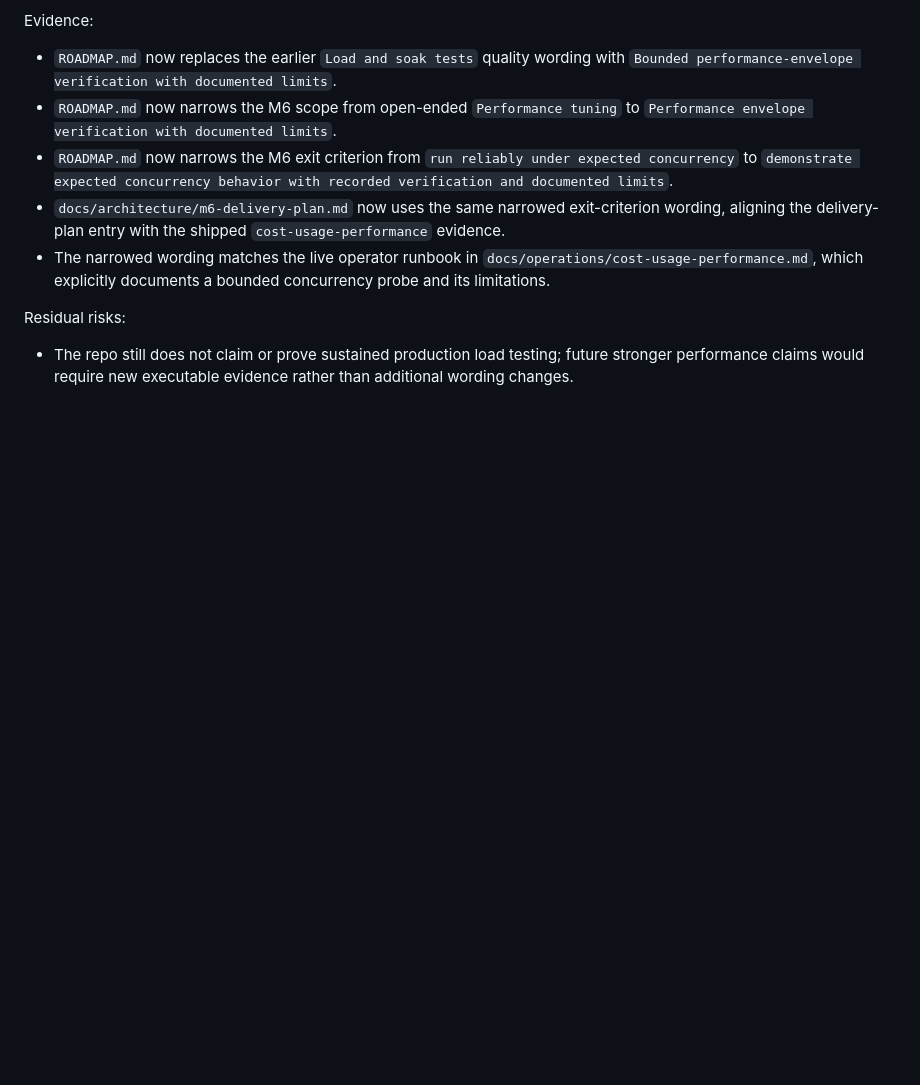
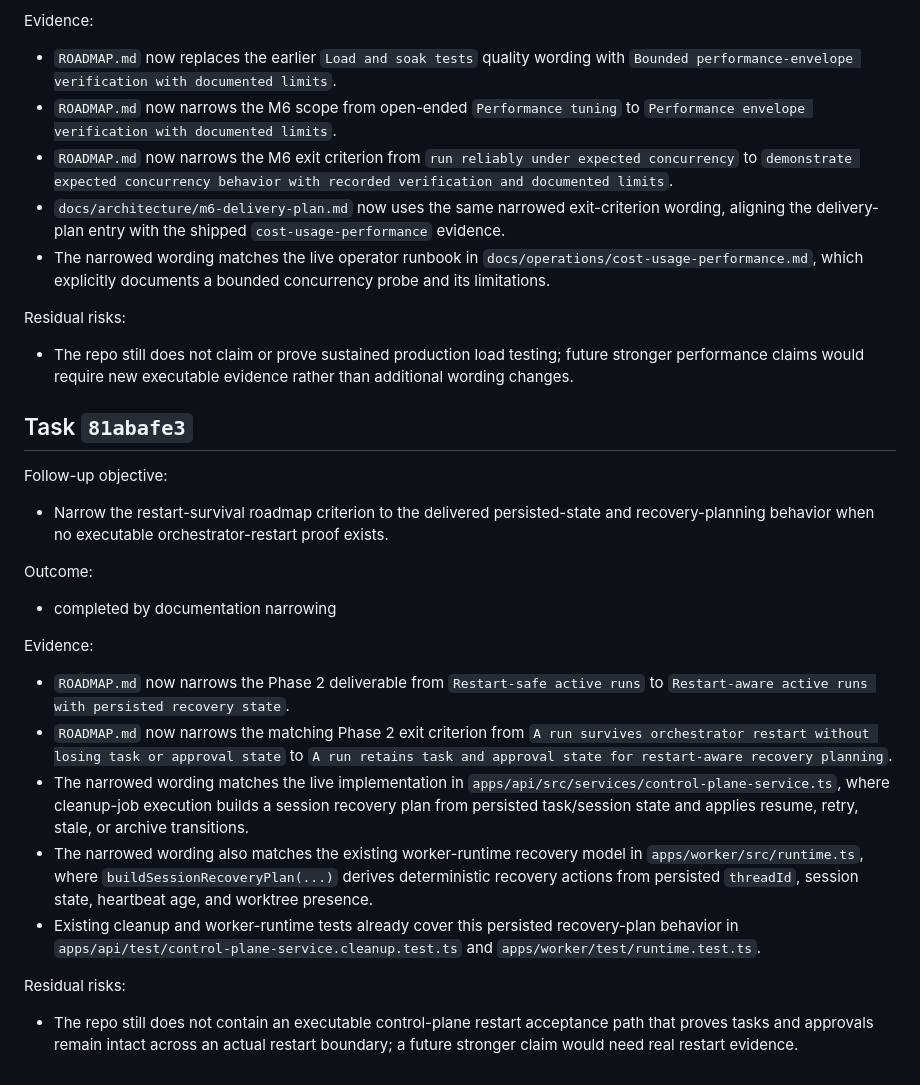
Before and after one commit to beisel-it/codex-swarm, a Markdown page: docs/qa/m7-parity-review.md, the part around the change. Rendered like a GitHub page; blank space fills up the shorter version.

Commit message:
Narrow restart recovery roadmap claims

```diff
--- a/docs/qa/m7-parity-review.md
+++ b/docs/qa/m7-parity-review.md
@@ -1044,3 +1044,25 @@ Evidence:
 Residual risks:
 
 - The repo still does not claim or prove sustained production load testing; future stronger performance claims would require new executable evidence rather than additional wording changes.
+
+## Task `81abafe3`
+
+Follow-up objective:
+
+- Narrow the restart-survival roadmap criterion to the delivered persisted-state and recovery-planning behavior when no executable orchestrator-restart proof exists.
+
+Outcome:
+
+- completed by documentation narrowing
+
+Evidence:
+
+- `ROADMAP.md` now narrows the Phase 2 deliverable from `Restart-safe active runs` to `Restart-aware active runs with persisted recovery state`.
+- `ROADMAP.md` now narrows the matching Phase 2 exit criterion from `A run survives orchestrator restart without losing task or approval state` to `A run retains task and approval state for restart-aware recovery planning`.
+- The narrowed wording matches the live implementation in `apps/api/src/services/control-plane-service.ts`, where cleanup-job execution builds a session recovery plan from persisted task/session state and applies resume, retry, stale, or archive transitions.
+- The narrowed wording also matches the existing worker-runtime recovery model in `apps/worker/src/runtime.ts`, where `buildSessionRecoveryPlan(...)` derives deterministic recovery actions from persisted `threadId`, session state, heartbeat age, and worktree presence.
+- Existing cleanup and worker-runtime tests already cover this persisted recovery-plan behavior in `apps/api/test/control-plane-service.cleanup.test.ts` and `apps/worker/test/runtime.test.ts`.
+
+Residual risks:
+
+- The repo still does not contain an executable control-plane restart acceptance path that proves tasks and approvals remain intact across an actual restart boundary; a future stronger claim would need real restart evidence.
```
Also changed, not shown: ROADMAP.md (+2 -2 lines).
